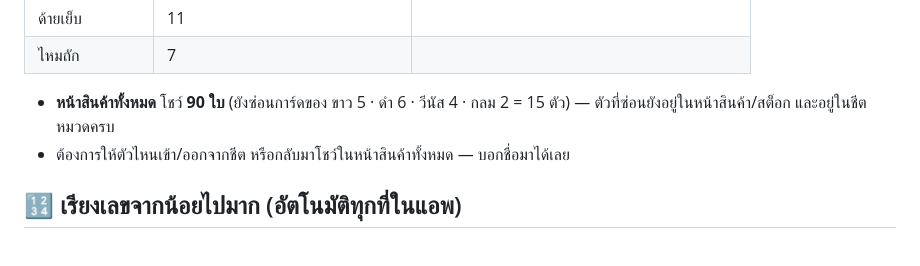
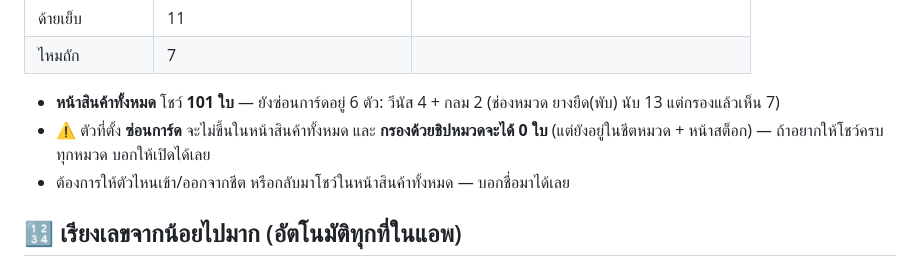
Before and after one commit to pimpichayapk-crypto/pos-app, a Markdown page: คู่มือใช้งาน.md, the part around the change. GitHub-like rendering.

Commit message:
เปิดการ์ด ยางยืด(เมตร) 11 ตัวในหน้าสินค้าทั้งหมด (เดิมติดธงซ่อน → กรองหมวดได้ 0 ใบ) · คู่มือเตือนเรื่องธงซ่อน

```diff
--- a/คู่มือใช้งาน.md
+++ b/คู่มือใช้งาน.md
@@ -100,7 +100,8 @@
 | ด้ายเย็บ | 11 | |
 | ไหมถัก | 7 | |
 
-- **หน้าสินค้าทั้งหมด** โชว์ **90 ใบ** (ยังซ่อนการ์ดของ ขาว 5 · ดำ 6 · วีนัส 4 · กลม 2 = 15 ตัว) — ตัวที่ซ่อนยังอยู่ในหน้าสินค้า/สต็อก และอยู่ในชีตหมวดครบ
+- **หน้าสินค้าทั้งหมด** โชว์ **101 ใบ** — ยังซ่อนการ์ดอยู่ 6 ตัว: วีนัส 4 + กลม 2 (ช่องหมวด ยางยืด(พับ) นับ 13 แต่กรองแล้วเห็น 7)
+- ⚠️ ตัวที่ตั้ง **ซ่อนการ์ด** จะไม่ขึ้นในหน้าสินค้าทั้งหมด และ **กรองด้วยชิปหมวดจะได้ 0 ใบ** (แต่ยังอยู่ในชีตหมวด + หน้าสต็อก) — ถ้าอยากให้โชว์ครบทุกหมวด บอกให้เปิดได้เลย
 - ต้องการให้ตัวไหนเข้า/ออกจากชีต หรือกลับมาโชว์ในหน้าสินค้าทั้งหมด — บอกชื่อมาได้เลย
 
 ## 🔢 เรียงเลขจากน้อยไปมาก (อัตโนมัติทุกที่ในแอพ)
```
